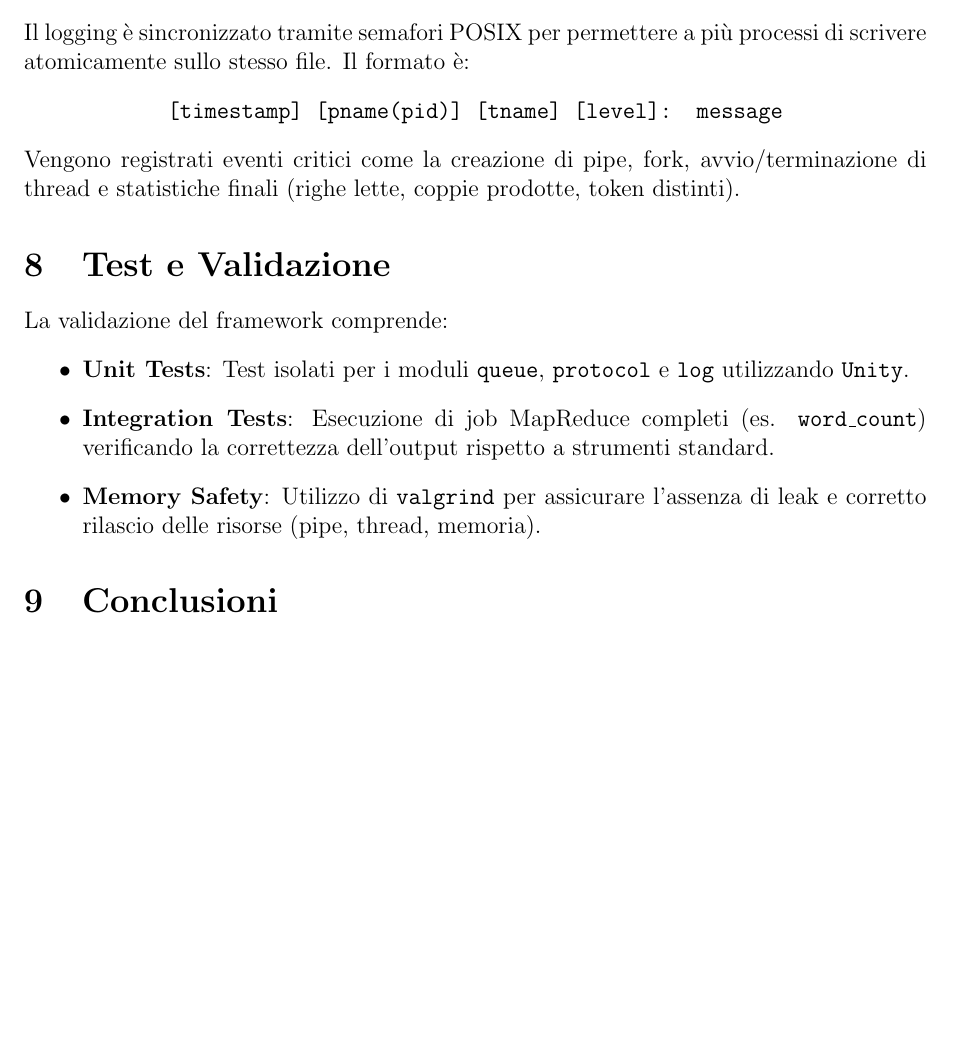
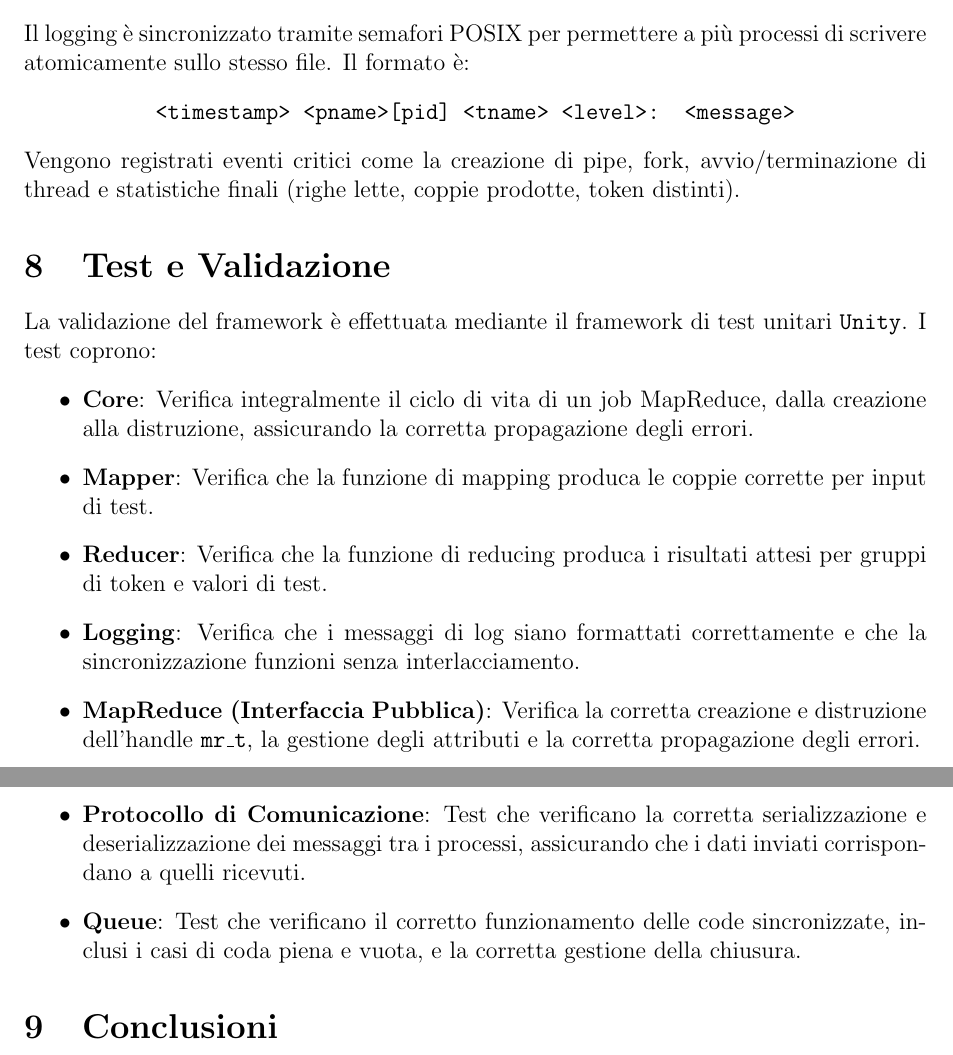
Before and after one commit to AimanDebug/mr-lib, a LaTeX document (docs/Relazione.tex): part of page 5 of 5 before the commit and two parts of pages 5 and 6 of 6 after it, the two joined at a grey line, cut so that both start at the same text, the shorter picture padded with empty space. Compiled offline with pdfLaTeX.

Commit message:
updated relazione

```diff
--- a/docs/Relazione.tex
+++ b/docs/Relazione.tex
@@ -143,16 +144,20 @@ Il file di output finale è un file binario a record. Ogni record contiene:
 \section{Sistema di Logging}
 Il logging è sincronizzato tramite semafori POSIX per permettere a più processi di scrivere atomicamente sullo stesso file. Il formato è:
 \begin{center}
-    \texttt{[timestamp] [pname(pid)] [tname] [level]: message}
+    \texttt{<timestamp> <pname>[pid] <tname> <level>: <message>}
 \end{center}
 Vengono registrati eventi critici come la creazione di pipe, fork, avvio/terminazione di thread e statistiche finali (righe lette, coppie prodotte, token distinti).
 
 \section{Test e Validazione}
-La validazione del framework comprende:
+La validazione del framework è effettuata mediante il framework di test unitari \texttt{Unity}. I test coprono:
 \begin{itemize}
-    \item \textbf{Unit Tests}: Test isolati per i moduli \texttt{queue}, \texttt{protocol} e \texttt{log} utilizzando \texttt{Unity}.
-    \item \textbf{Integration Tests}: Esecuzione di job MapReduce completi (es. \texttt{word\_count}) verificando la correttezza dell'output rispetto a strumenti standard.
-    \item \textbf{Memory Safety}: Utilizzo di \texttt{valgrind} per assicurare l'assenza di leak e corretto rilascio delle risorse (pipe, thread, memoria).
+    \item \textbf{Core}: Verifica integralmente il ciclo di vita di un job MapReduce, dalla creazione alla distruzione, assicurando la corretta propagazione degli errori.
+    \item \textbf{Mapper}: Verifica che la funzione di mapping produca le coppie corrette per input di test.
+    \item \textbf{Reducer}: Verifica che la funzione di reducing produca i risultati attesi per gruppi di token e valori di test.
+    \item \textbf{Logging}: Verifica che i messaggi di log siano formattati correttamente e che la sincronizzazione funzioni senza interlacciamento.
+    \item \textbf{MapReduce (Interfaccia Pubblica)}: Verifica la corretta creazione e distruzione dell'handle \texttt{mr\_t}, la gestione degli attributi e la corretta propagazione degli errori.
+    \item \textbf{Protocollo di Comunicazione}: Test che verificano la corretta serializzazione e deserializzazione dei messaggi tra i processi, assicurando che i dati inviati corrispondano a quelli ricevuti.
+    \item \textbf{Queue}: Test che verificano il corretto funzionamento delle code sincronizzate, inclusi i casi di coda piena e vuota, e la corretta gestione della chiusura.
 \end{itemize}
 
 \section{Conclusioni}
```
Also changed, not shown: docs/Relazione.pdf, docs/Relazione.tex (15 more changed lines), 1 other file.
